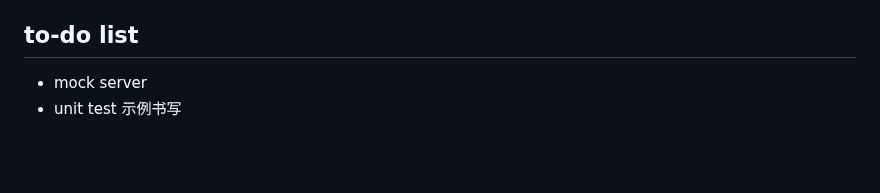
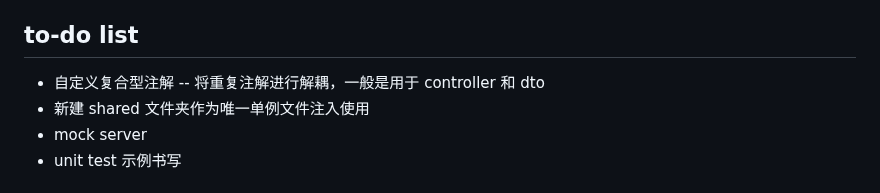
Before and after one commit to VirgoHxy/ts-express, a Markdown page: question.md, the part around the change. Drawn GitHub-style; blank space fills up the shorter version.

Commit message:
docs: md

```diff
--- a/question.md
+++ b/question.md
@@ -78,6 +78,8 @@
 
 ## to-do list
 
+- 自定义复合型注解 -- 将重复注解进行解耦，一般是用于 controller 和 dto
+- 新建 shared 文件夹作为唯一单例文件注入使用
 - mock server
 - unit test 示例书写
 
```
